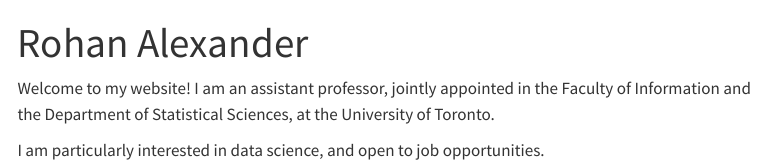
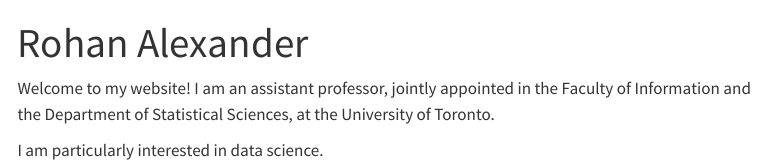
Before and after one commit to RohanAlexander/new_website, a Quarto document (index.qmd): the page in a window 1100 px wide, from its top. Rendered offline with R 4.5, knitr and Pandoc in place of Quarto, with nearby package versions; menus at the side of the page are left out.

Commit message:
Please work

```diff
--- a/index.qmd
+++ b/index.qmd
@@ -4,4 +4,4 @@
 
 Welcome to my website! I am an assistant professor, jointly appointed in the Faculty of Information and the Department of Statistical Sciences, at the University of Toronto.
 
-I am particularly interested in data science, and open to job opportunities.
+I am particularly interested in data science.
```
Also changed, not shown: .quarto/idx/index.qmd.json, docs/search.json, 5 other files.
